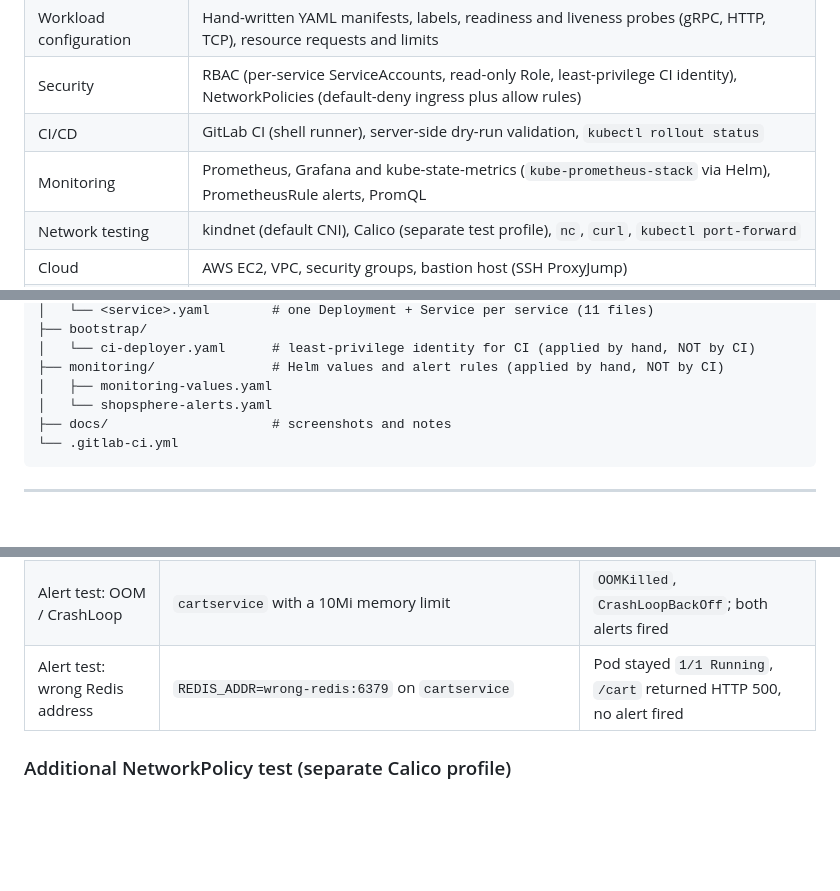
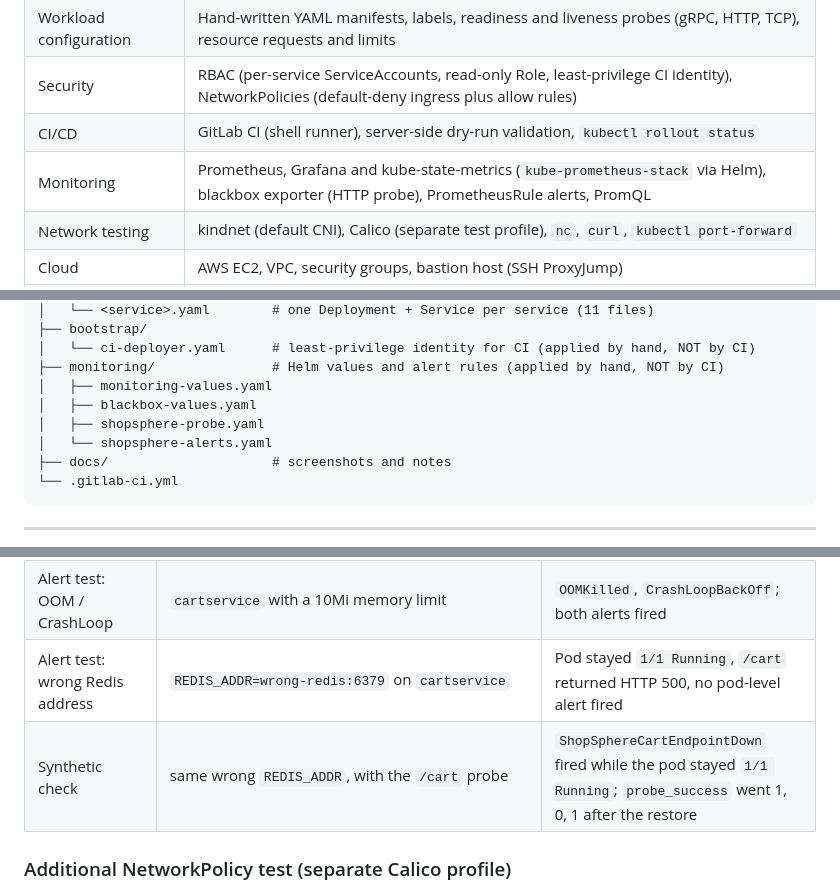
Before and after one commit to Aakash17-hub/shopsphere, a Markdown page: README.md, 3 parts joined by grey strips. GitHub-like rendering; blank space fills up the shorter version.

```diff
--- a/README.md
+++ b/README.md
@@ -20,7 +20,7 @@ The goal was not just to get the demo running, but to write every manifest mysel
 | Workload configuration | Hand-written YAML manifests, labels, readiness and liveness probes (gRPC, HTTP, TCP), resource requests and limits |
 | Security | RBAC (per-service ServiceAccounts, read-only Role, least-privilege CI identity), NetworkPolicies (default-deny ingress plus allow rules) |
 | CI/CD | GitLab CI (shell runner), server-side dry-run validation, `kubectl rollout status` |
-| Monitoring | Prometheus, Grafana and kube-state-metrics (`kube-prometheus-stack` via Helm), PrometheusRule alerts, PromQL |
+| Monitoring | Prometheus, Grafana and kube-state-metrics (`kube-prometheus-stack` via Helm), blackbox exporter (HTTP probe), PrometheusRule alerts, PromQL |
 | Network testing | kindnet (default CNI), Calico (separate test profile), `nc`, `curl`, `kubectl port-forward` |
 | Cloud | AWS EC2, VPC, security groups, bastion host (SSH ProxyJump) |
 | OS and runtime | Ubuntu 24.04, Docker |
@@ -117,6 +117,8 @@ The load generator from the upstream demo is intentionally not deployed (the nod
 │   └── ci-deployer.yaml      # least-privilege identity for CI (applied by hand, NOT by CI)
 ├── monitoring/               # Helm values and alert rules (applied by hand, NOT by CI)
 │   ├── monitoring-values.yaml
+│   ├── blackbox-values.yaml
+│   ├── shopsphere-probe.yaml
 │   └── shopsphere-alerts.yaml
 ├── docs/                     # screenshots and notes
 └── .gitlab-ci.yml
@@ -256,7 +268,8 @@ The pod-level alerts catch crashes and pods that are not Ready, but not a broken
 | NetworkPolicy enforcement | Deny-all test in a throwaway namespace, then `nc -w 3 paymentservice 50051` from an unlabelled pod and from a pod labelled `app=checkoutservice` in `shopsphere` (original profile, `kindnet` CNI) | Deny-all caused a timeout; the unlabelled pod failed (`exit=1`), the labelled pod succeeded (`exit=0`) |
 | Monitoring stack | `kubectl get pods -n monitoring`, Grafana dashboards and alert rules | Prometheus, Grafana, the operator and kube-state-metrics `Running`; both alert rules loaded (section 5) |
 | Alert test: OOM / CrashLoop | `cartservice` with a 10Mi memory limit | `OOMKilled`, `CrashLoopBackOff`; both alerts fired |
-| Alert test: wrong Redis address | `REDIS_ADDR=wrong-redis:6379` on `cartservice` | Pod stayed `1/1 Running`, `/cart` returned HTTP 500, no alert fired |
+| Alert test: wrong Redis address | `REDIS_ADDR=wrong-redis:6379` on `cartservice` | Pod stayed `1/1 Running`, `/cart` returned HTTP 500, no pod-level alert fired |
+| Synthetic check | same wrong `REDIS_ADDR`, with the `/cart` probe | `ShopSphereCartEndpointDown` fired while the pod stayed `1/1 Running`; `probe_success` went 1, 0, 1 after the restore |
 
 ### Additional NetworkPolicy test (separate Calico profile)
 
```
Also changed, not shown: other parts of README.md (+25 -9 lines), docs/screenshots/monitoring-09-cart-probe-firing.png (added), docs/screenshots/monitoring-10-probe-success-dip.png (added), 3 other files.
